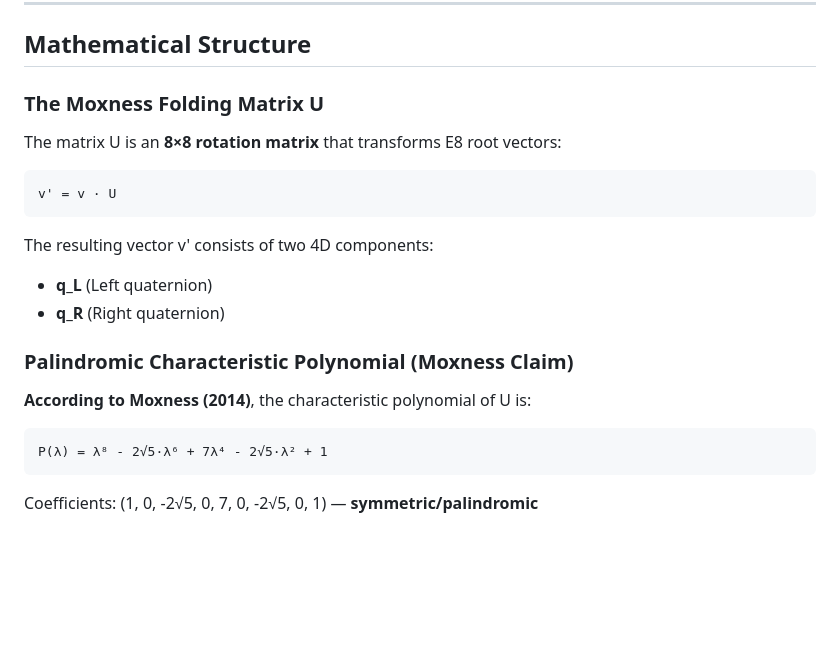
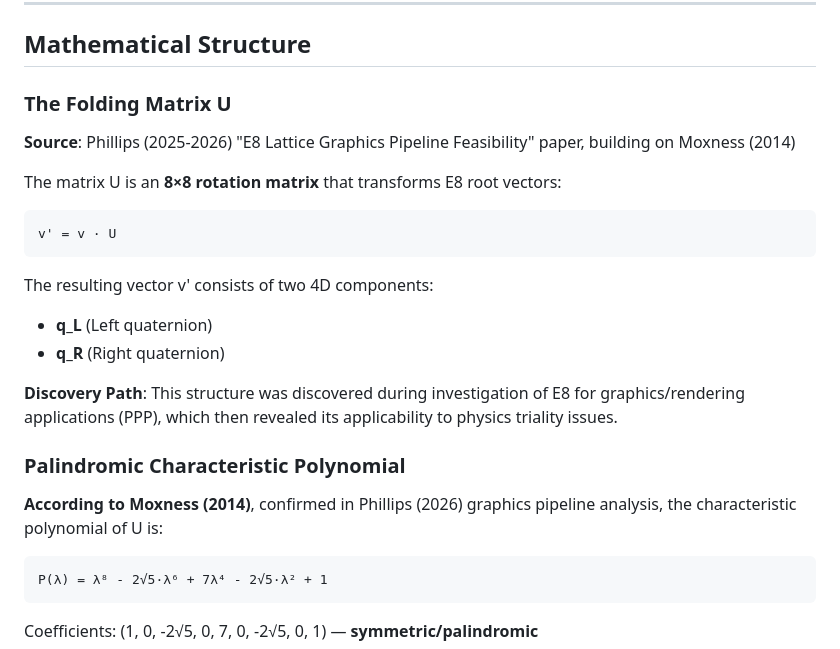
Before and after one commit to Domusgpt/Geometric-Dialetics-on-the-Orgin-of-Homology, a Markdown page: papers/MIRROR_RESOLUTION.md, the part around the change. GitHub-like rendering; blank space fills up the shorter version.

Commit message:
Update MIRROR_RESOLUTION.md with proper attribution to Phillips' E8 Graphics Pipeline paper
- Attribute folding matrix documentation to Phillips (2025-2026) "E8 Lattice Graphics Pipeline Feasibility" paper
- Document discovery path: PPP rendering investigation → E8 structure discovery → physics applications
- Clarify that Phillips analysis confirms Moxness (2014) claims

````diff
--- a/papers/MIRROR_RESOLUTION.md
+++ b/papers/MIRROR_RESOLUTION.md
@@ -46,7 +46,9 @@ The E8 → H4 mirror structure **encodes this correctly**:
 
 ## Mathematical Structure
 
-### The Moxness Folding Matrix U
+### The Folding Matrix U
+
+**Source**: Phillips (2025-2026) "E8 Lattice Graphics Pipeline Feasibility" paper, building on Moxness (2014)
 
 The matrix U is an **8×8 rotation matrix** that transforms E8 root vectors:
 
@@ -58,9 +60,11 @@ The resulting vector v' consists of two 4D components:
 - **q_L** (Left quaternion)
 - **q_R** (Right quaternion)
 
-### Palindromic Characteristic Polynomial (Moxness Claim)
+**Discovery Path**: This structure was discovered during investigation of E8 for graphics/rendering applications (PPP), which then revealed its applicability to physics triality issues.
 
-**According to Moxness (2014)**, the characteristic polynomial of U is:
+### Palindromic Characteristic Polynomial
+
+**According to Moxness (2014)**, confirmed in Phillips (2026) graphics pipeline analysis, the characteristic polynomial of U is:
 
 ```
 P(λ) = λ⁸ - 2√5·λ⁶ + 7λ⁴ - 2√5·λ² + 1
````
